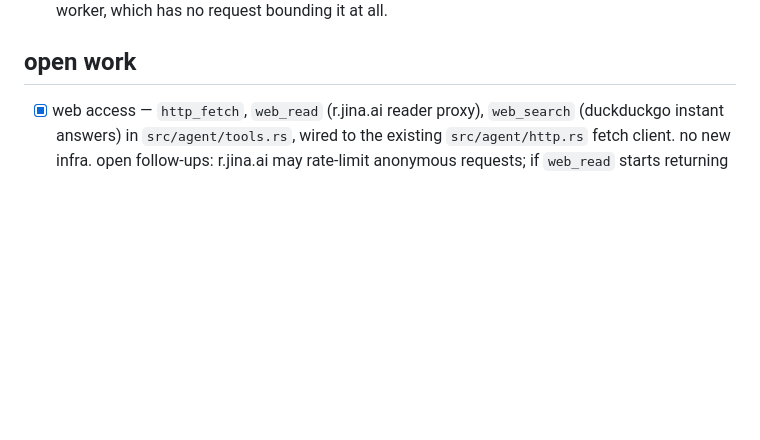
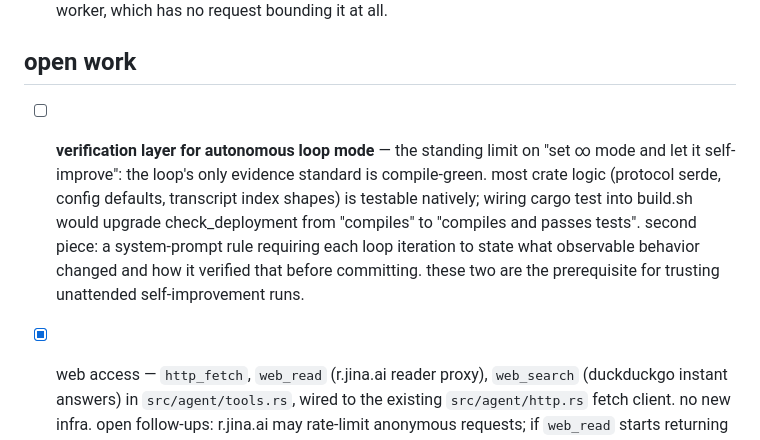
Before and after one commit to compusophy/vanish, a Markdown page: memory/TASKBOARD.md, the part around the change. GitHub-like rendering; blank space fills up the shorter version.

Commit message:
taskboard: add the verification-layer item — the prerequisite for trusted unattended loop mode

```diff
--- a/memory/TASKBOARD.md
+++ b/memory/TASKBOARD.md
@@ -61,6 +61,17 @@ taskboard) asked for four things. all four are resolved:
       a web worker, which has no request bounding it at all.
 
 ## open work
+
+- [ ] **verification layer for autonomous loop mode** — the standing limit
+      on "set ∞ mode and let it self-improve": the loop's only evidence
+      standard is compile-green. most crate logic (protocol serde,
+      config defaults, transcript index shapes) is testable natively;
+      wiring cargo test into build.sh would upgrade check_deployment
+      from "compiles" to "compiles and passes tests". second piece: a
+      system-prompt rule requiring each loop iteration to state what
+      observable behavior changed and how it verified that before
+      committing. these two are the prerequisite for trusting unattended
+      self-improvement runs.
 
 - [x] web access — `http_fetch`, `web_read` (r.jina.ai reader proxy),
       `web_search` (duckduckgo instant answers) in `src/agent/tools.rs`,
```
